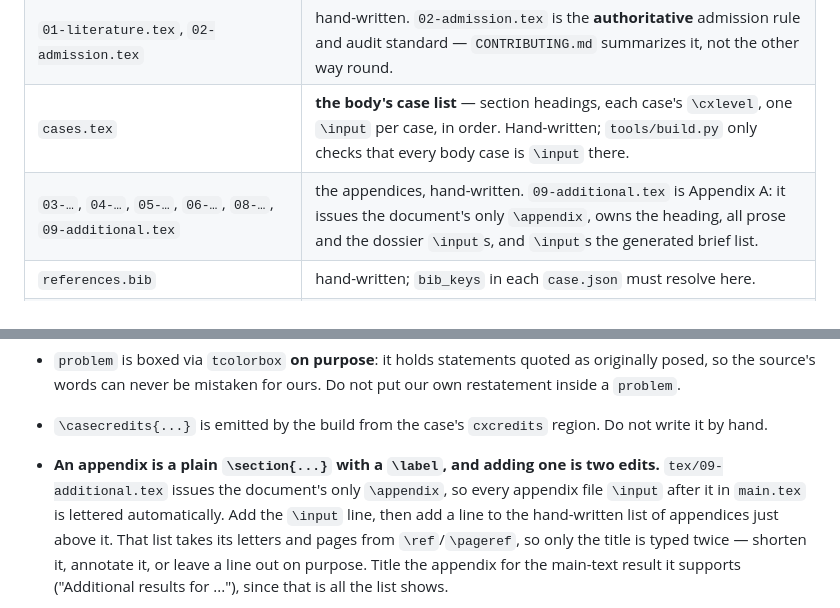
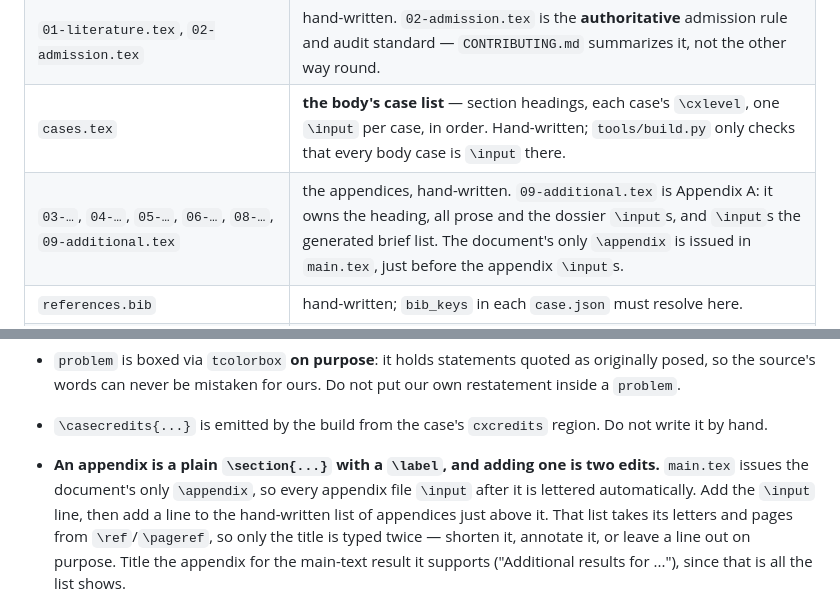
Before and after one commit to suvrit/count-ex-machina, a Markdown page: tex/AGENTS.md, 2 parts joined by grey strips. GitHub-like rendering.

Commit message:
AGENTS.md: \appendix now lives in main.tex

```diff
--- a/tex/AGENTS.md
+++ b/tex/AGENTS.md
@@ -9,7 +9,7 @@ Scope: `tex/`. Read `/AGENTS.md` first.
 | `main.tex` | preamble, front matter, the `\input`s, and the list of appendices. Hand-written. |
 | `01-literature.tex`, `02-admission.tex` | hand-written. `02-admission.tex` is the **authoritative** admission rule and audit standard — `CONTRIBUTING.md` summarizes it, not the other way round. |
 | `cases.tex` | **the body's case list** — section headings, each case's `\cxlevel`, one `\input` per case, in order. Hand-written; `tools/build.py` only checks that every body case is `\input` there. |
-| `03-…`, `04-…`, `05-…`, `06-…`, `08-…`, `09-additional.tex` | the appendices, hand-written. `09-additional.tex` is Appendix A: it issues the document's only `\appendix`, owns the heading, all prose and the dossier `\input`s, and `\input`s the generated brief list. |
+| `03-…`, `04-…`, `05-…`, `06-…`, `08-…`, `09-additional.tex` | the appendices, hand-written. `09-additional.tex` is Appendix A: it owns the heading, all prose and the dossier `\input`s, and `\input`s the generated brief list. The document's only `\appendix` is issued in `main.tex`, just before the appendix `\input`s. |
 | `references.bib` | hand-written; `bib_keys` in each `case.json` must resolve here. |
 | `cxcase.sty` | **the case format** — the `cx...` environments every `case.tex` is written in, plus the theorem environments, status tags and notation. Hand-written; changing it changes every case. |
 | `generated/metadata.tex`, `generated/appendix-brief.tex` | **generated by `tools/build.py` — never edit.** Each carries a `% GENERATED` header. Edit the case's `case.tex` or `case.json` and run `make regen`. |
@@ -120,8 +120,8 @@ Deleting the directory at any time is safe.
 - `\casecredits{...}` is emitted by the build from the case's `cxcredits`
   region. Do not write it by hand.
 - **An appendix is a plain `\section{...}` with a `\label`, and adding one is
-  two edits.** `tex/09-additional.tex` issues the document's only `\appendix`,
-  so every appendix file `\input` after it in `main.tex` is lettered
+  two edits.** `main.tex` issues the document's only `\appendix`,
+  so every appendix file `\input` after it is lettered
   automatically. Add the `\input` line, then add a line to the hand-written
   list of appendices just above it. That list takes its letters and pages from
   `\ref`/`\pageref`, so only the title is typed twice — shorten it, annotate
```
